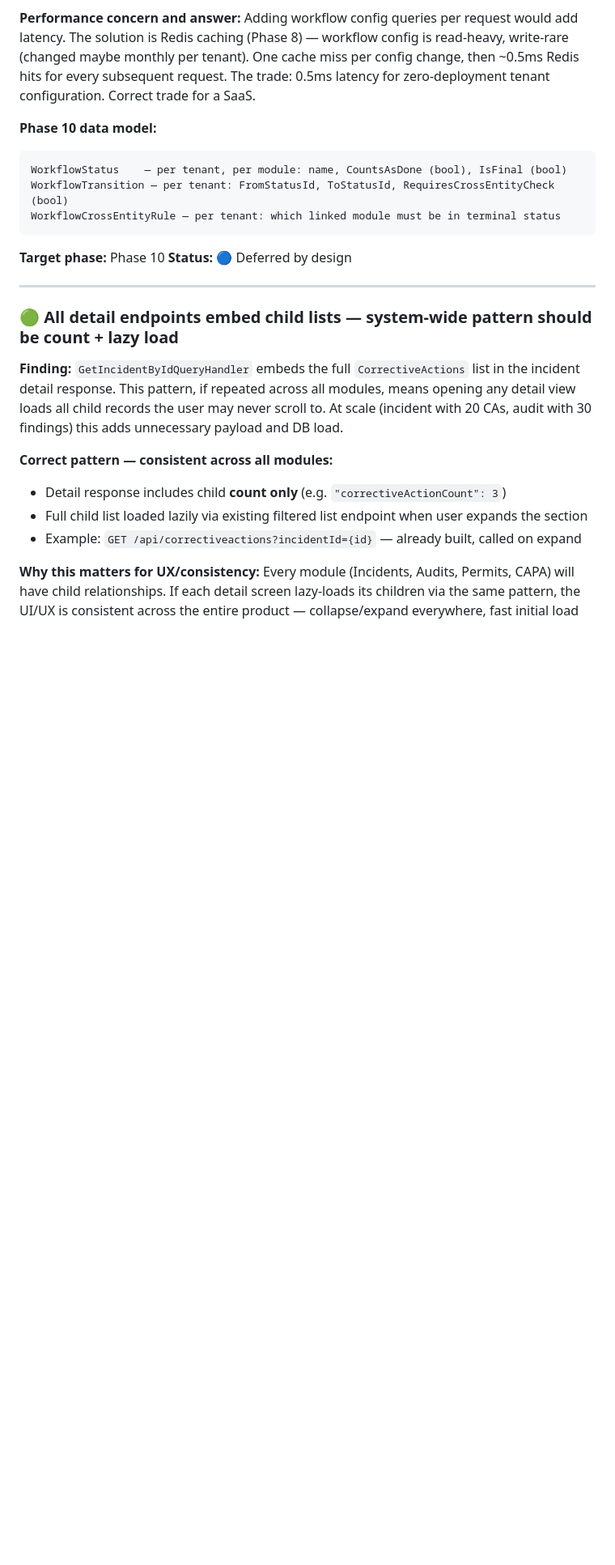
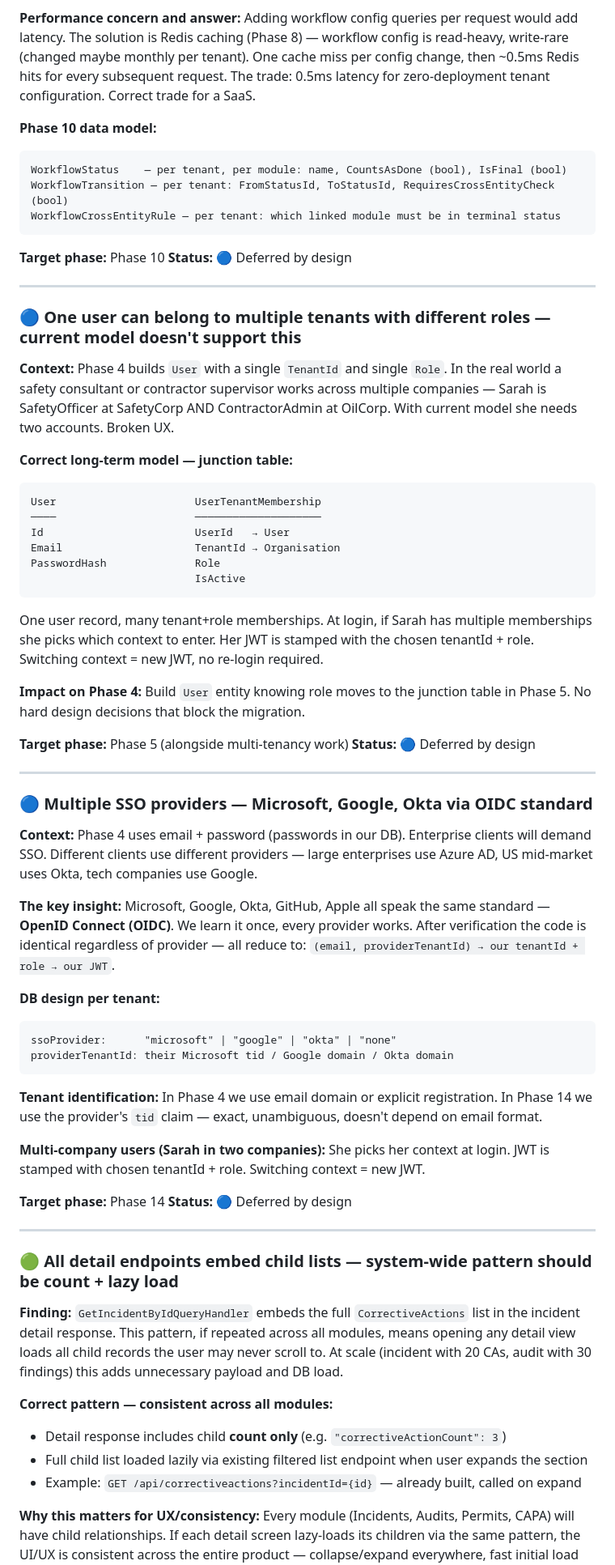
Before and after one commit to parthmashroo/ehs-platform-docs, a Markdown page: docs/technical-debt.md, the part around the change. Shown at 81% size. GitHub-like rendering; blank space fills up the shorter version.

Commit message:
Document deferred auth decisions — multi-tenant membership and multi-SSO provider support
Co-Authored-By: Claude Sonnet 4.6 <noreply@anthropic.com>

````diff
--- a/docs/technical-debt.md
+++ b/docs/technical-debt.md
@@ -185,6 +185,49 @@ WorkflowCrossEntityRule — per tenant: which linked module must be in terminal
 
 ---
 
+### 🔵 One user can belong to multiple tenants with different roles — current model doesn't support this
+
+**Context:** Phase 4 builds `User` with a single `TenantId` and single `Role`. In the real world a safety consultant or contractor supervisor works across multiple companies — Sarah is SafetyOfficer at SafetyCorp AND ContractorAdmin at OilCorp. With current model she needs two accounts. Broken UX.
+
+**Correct long-term model — junction table:**
+```
+User                      UserTenantMembership
+────                      ────────────────────
+Id                        UserId   → User
+Email                     TenantId → Organisation
+PasswordHash              Role
+                          IsActive
+```
+One user record, many tenant+role memberships. At login, if Sarah has multiple memberships she picks which context to enter. Her JWT is stamped with the chosen tenantId + role. Switching context = new JWT, no re-login required.
+
+**Impact on Phase 4:** Build `User` entity knowing role moves to the junction table in Phase 5. No hard design decisions that block the migration.
+
+**Target phase:** Phase 5 (alongside multi-tenancy work)
+**Status:** 🔵 Deferred by design
+
+---
+
+### 🔵 Multiple SSO providers — Microsoft, Google, Okta via OIDC standard
+
+**Context:** Phase 4 uses email + password (passwords in our DB). Enterprise clients will demand SSO. Different clients use different providers — large enterprises use Azure AD, US mid-market uses Okta, tech companies use Google.
+
+**The key insight:** Microsoft, Google, Okta, GitHub, Apple all speak the same standard — **OpenID Connect (OIDC)**. We learn it once, every provider works. After verification the code is identical regardless of provider — all reduce to: `(email, providerTenantId) → our tenantId + role → our JWT`.
+
+**DB design per tenant:**
+```
+ssoProvider:      "microsoft" | "google" | "okta" | "none"
+providerTenantId: their Microsoft tid / Google domain / Okta domain
+```
+
+**Tenant identification:** In Phase 4 we use email domain or explicit registration. In Phase 14 we use the provider's `tid` claim — exact, unambiguous, doesn't depend on email format.
+
+**Multi-company users (Sarah in two companies):** She picks her context at login. JWT is stamped with chosen tenantId + role. Switching context = new JWT.
+
+**Target phase:** Phase 14
+**Status:** 🔵 Deferred by design
+
+---
+
 ### 🟢 All detail endpoints embed child lists — system-wide pattern should be count + lazy load
 **Finding:** `GetIncidentByIdQueryHandler` embeds the full `CorrectiveActions` list in the incident detail response. This pattern, if repeated across all modules, means opening any detail view loads all child records the user may never scroll to. At scale (incident with 20 CAs, audit with 30 findings) this adds unnecessary payload and DB load.
 
````
